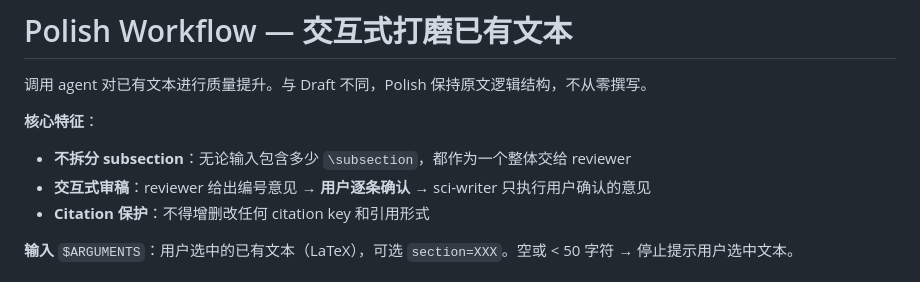
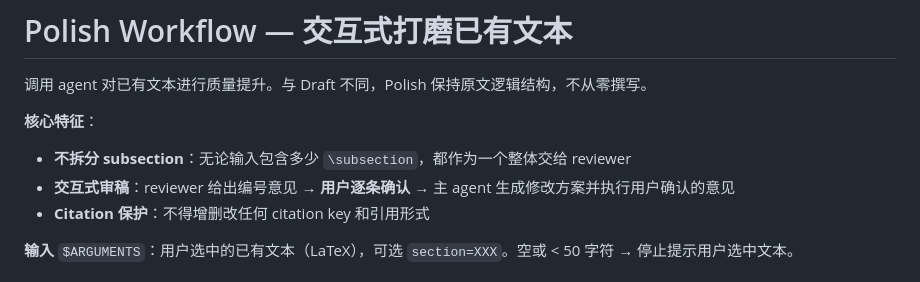
Before and after one commit to zylen97/paper-pipeline, a Markdown page: skills/pen-polish/SKILL.md, the part around the change. Drawn GitHub-style.

Commit message:
Fix residual sci-writer reference in pen-polish description line

```diff
--- a/skills/pen-polish/SKILL.md
+++ b/skills/pen-polish/SKILL.md
@@ -8,7 +8,7 @@ description: "交互式打磨已有论文段落（Pipeline：journal-scout → s
 
 **核心特征**：
 - **不拆分 subsection**：无论输入包含多少 `\subsection`，都作为一个整体交给 reviewer
-- **交互式审稿**：reviewer 给出编号意见 → **用户逐条确认** → sci-writer 只执行用户确认的意见
+- **交互式审稿**：reviewer 给出编号意见 → **用户逐条确认** → 主 agent 生成修改方案并执行用户确认的意见
 - **Citation 保护**：不得增删改任何 citation key 和引用形式
 
 **输入** `$ARGUMENTS`：用户选中的已有文本（LaTeX），可选 `section=XXX`。空或 < 50 字符 → 停止提示用户选中文本。
```
